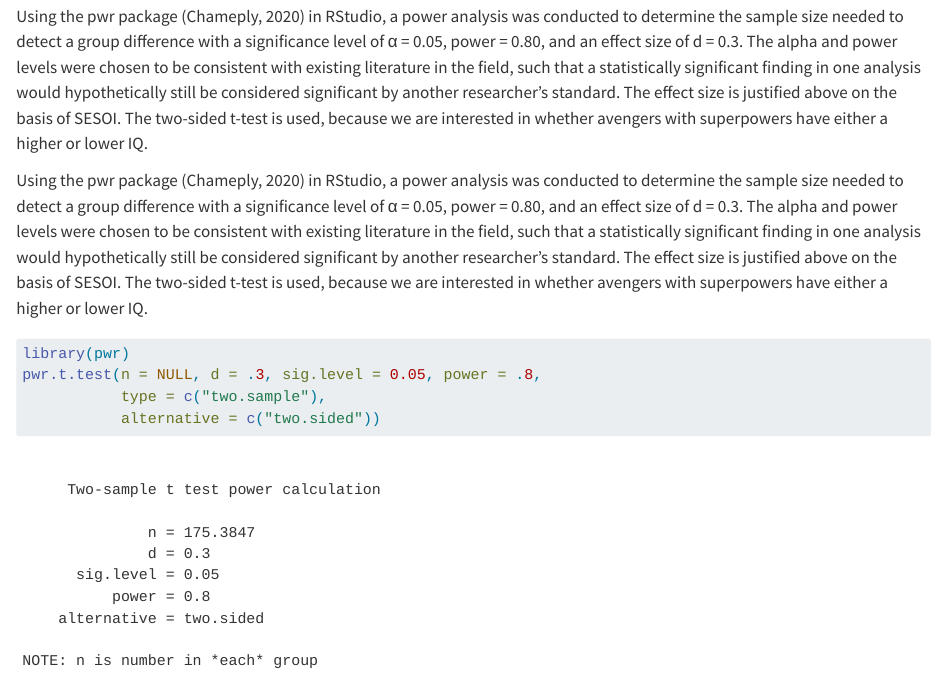
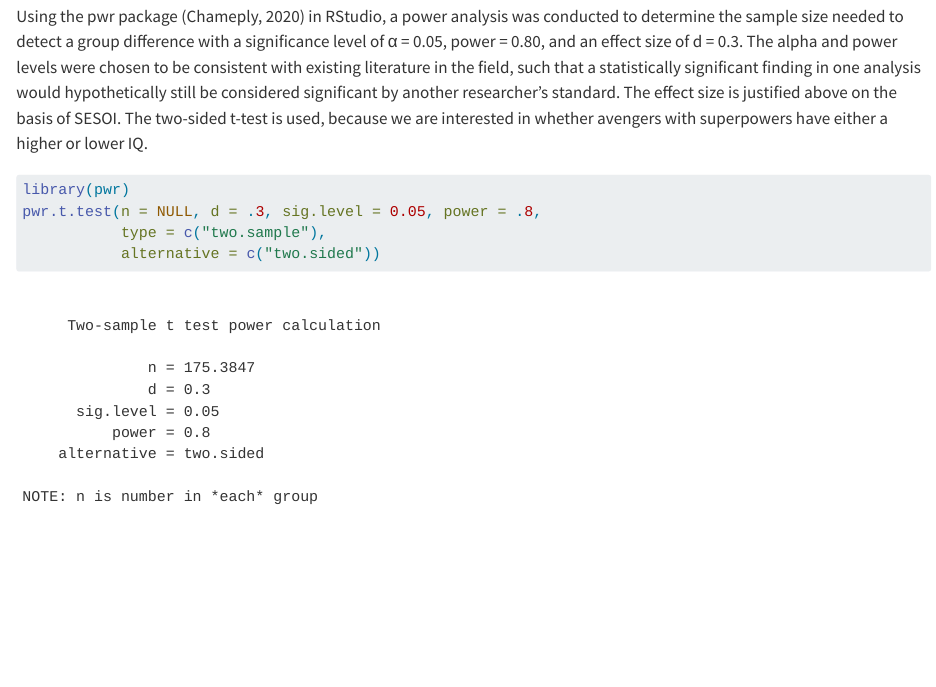
Before and after one commit to stevejack29/Assignment_1, a Quarto document (Assignment1_Jackson_B00829956.qmd): the page in a window 1100 px wide, from 5220 px down. Rendered offline with R 4.5, knitr and Pandoc in place of Quarto, with nearby package versions; drawn as R Markdown's standard HTML page in place of the format the file asks for; some code elsewhere in the file could not run offline.

Commit message:
Third commit to correct a duplicate paragraph.

````diff
--- a/Assignment1_Jackson_B00829956.qmd
+++ b/Assignment1_Jackson_B00829956.qmd
@@ -135,8 +135,6 @@ As mentioned above, the effect size can be justified using the SESOI. In this ca
 
 Using the pwr package (Chameply, 2020) in RStudio, a power analysis was conducted to determine the sample size needed to detect a group difference with a significance level of α = 0.05, power = 0.80, and an effect size of d = 0.3. The alpha and power levels were chosen to be consistent with existing literature in the field, such that a statistically significant finding in one analysis would hypothetically still be considered significant by another researcher’s standard. The effect size is justified above on the basis of SESOI. The two-sided t-test is used, because we are interested in whether avengers with superpowers have either a higher or lower IQ.
 
-Using the pwr package (Chameply, 2020) in RStudio, a power analysis was conducted to determine the sample size needed to detect a group difference with a significance level of α = 0.05, power = 0.80, and an effect size of d = 0.3. The alpha and power levels were chosen to be consistent with existing literature in the field, such that a statistically significant finding in one analysis would hypothetically still be considered significant by another researcher’s standard. The effect size is justified above on the basis of SESOI. The two-sided t-test is used, because we are interested in whether avengers with superpowers have either a higher or lower IQ.
-
 ```{r}
 library(pwr)
 pwr.t.test(n = NULL, d = .3, sig.level = 0.05, power = .8,
````
